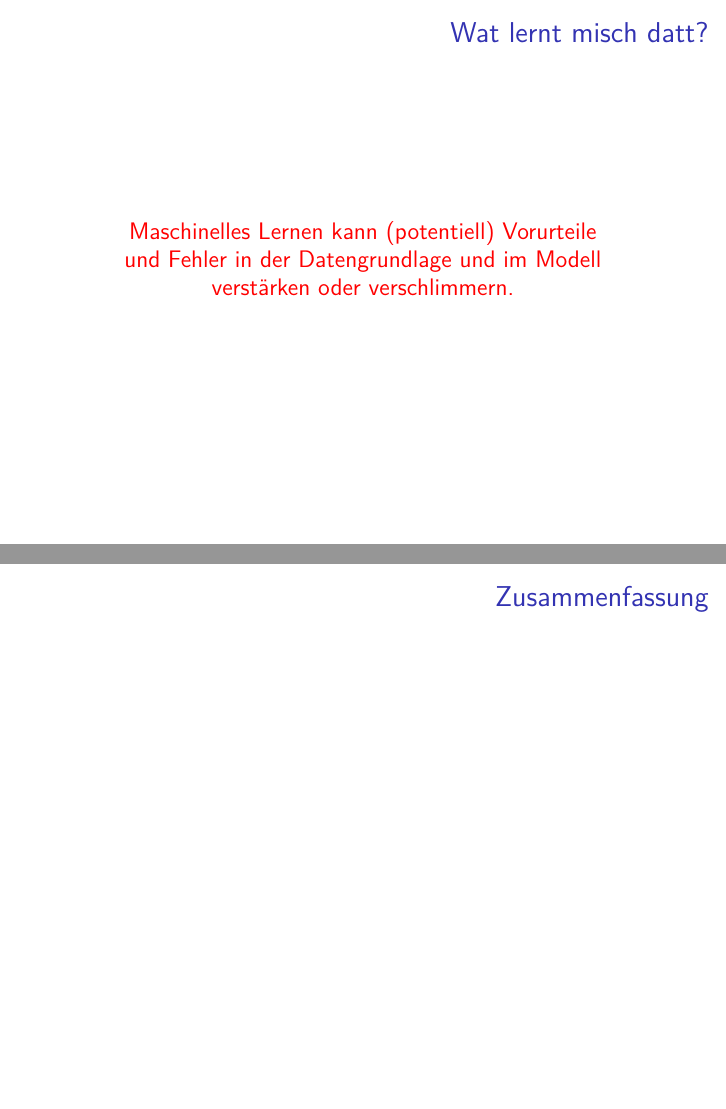
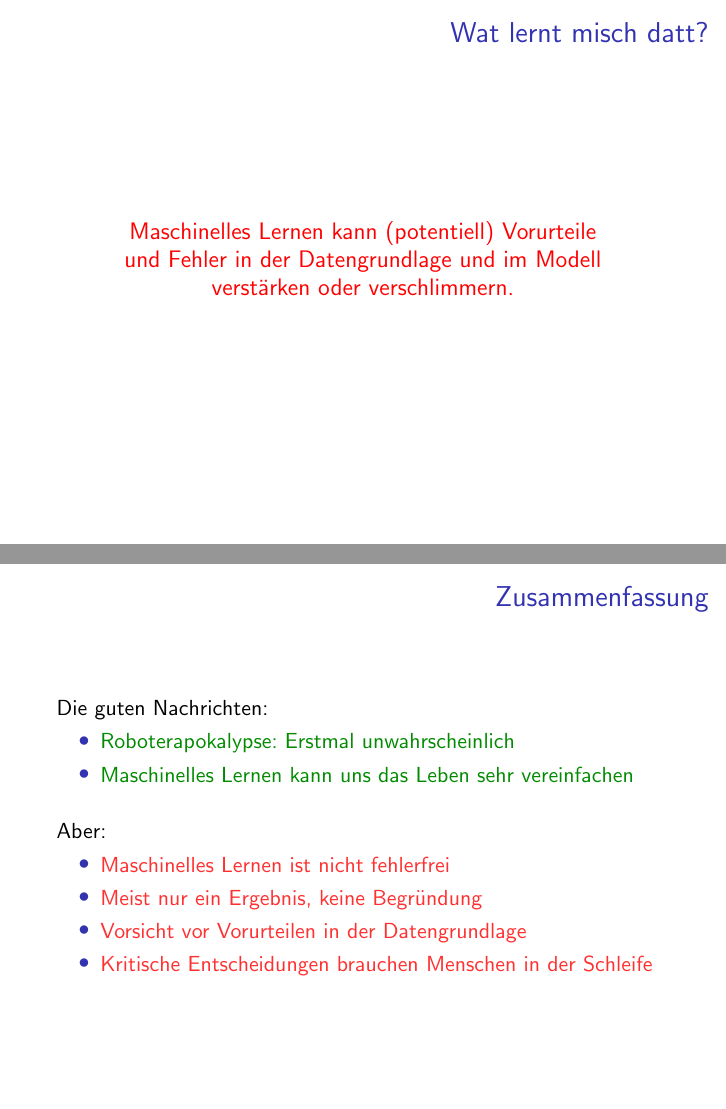
Before and after one commit to lambdaTotoro/ScienceSlams, LaTeX slides (MachineLearning/jbetzendahl_scienceslam_machinelearning.tex): pages 40 and 41 of 41 before the commit and pages 40 and 47 of 47 after it, joined at a grey line. Compiled offline with pdfLaTeX.

Commit message:
progress

```diff
--- a/MachineLearning/jbetzendahl_scienceslam_machinelearning.tex
+++ b/MachineLearning/jbetzendahl_scienceslam_machinelearning.tex
@@ -1,5 +1,6 @@
-\documentclass[aspectratio=43]{beamer}
+\documentclass[aspectratio=43,x11names]{beamer}
 \usetheme{Pittsburgh}
+\usepackage{xcolor}
 \usepackage[utf8]{inputenc}
 \usepackage[german]{babel}
 \usepackage{amsmath}
@@ -9,9 +10,6 @@
 \usepackage{multicol}
 \usepackage{wrapfig}
 \usepackage{hyperref}
-\usepackage{minted}
-\usepackage{lmodern}
-\usepackage{color}
 
 \author{Jonas Betzendahl}
 \title{Machine Learning Science Slam}
@@ -374,6 +372,26 @@ in der Datengrundlage und im Modell\\verstärken oder verschlimmern.
 
 \begin{frame}
 \frametitle{Zusammenfassung}
+
+Die guten Nachrichten:
+
+\begin{itemize}
+\color{Green4}
+\pause\item Roboterapokalypse: Erstmal unwahrscheinlich
+\pause\item Maschinelles Lernen kann uns das Leben sehr vereinfachen
+\end{itemize}
+\bigskip
+
+Aber:
+
+\begin{itemize}
+\color{Firebrick1}
+\pause\item Maschinelles Lernen ist nicht fehlerfrei
+\pause\item Meist nur ein Ergebnis, keine Begründung
+\pause\item Vorsicht vor Vorurteilen in der Datengrundlage
+\pause\item Kritische Entscheidungen brauchen Menschen in der Schleife
+\end{itemize}
+
 \end{frame}
 
 \end{document}
```
Also changed, not shown: MachineLearning/jbetzendahl_scienceslam_machinelearning.pdf.
